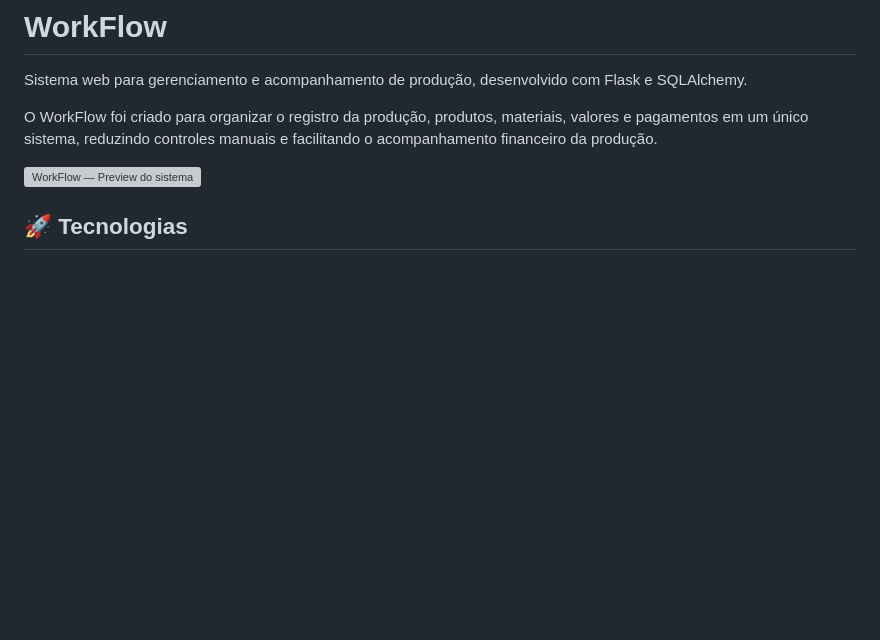
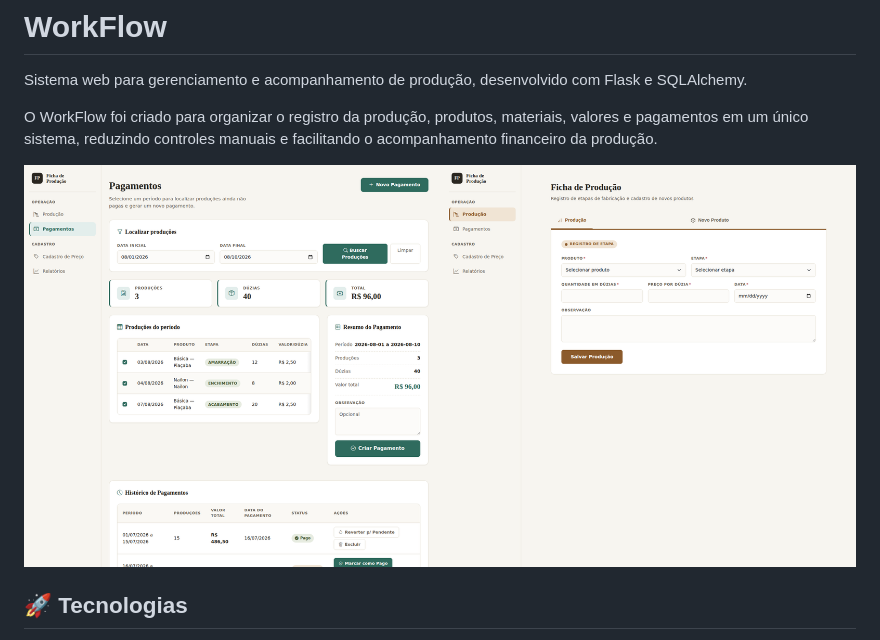
Before and after one commit to Olliv3r/WorkFlow, a Markdown page: README.md, the part around the change. GitHub-like rendering; blank space fills up the shorter version; grey boxes are pictures that could not be loaded.

Commit message:
Preview no README.md

```diff
--- a/README.md
+++ b/README.md
@@ -4,7 +4,7 @@ Sistema web para gerenciamento e acompanhamento de produção, desenvolvido com
 
 O WorkFlow foi criado para organizar o registro da produção, produtos, materiais, valores e pagamentos em um único sistema, reduzindo controles manuais e facilitando o acompanhamento financeiro da produção.
 
-![WorkFlow — Preview do sistema](docs/preview.png)
+![WorkFlow — Preview do sistema](assets/preview.png)
 
 ## 🚀 Tecnologias
 
```
